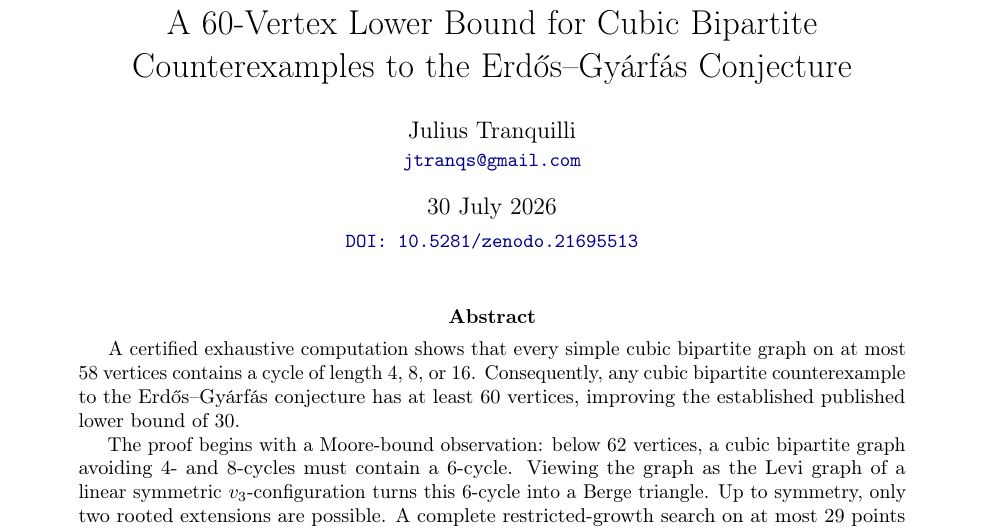
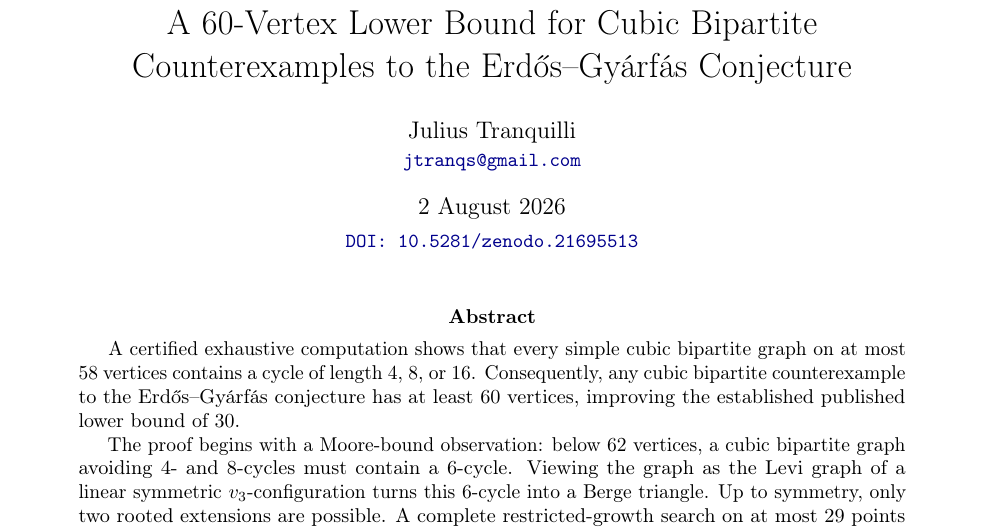
Before and after one commit to floor-licker/erdos-gyarfas-cubic-bipartite, a LaTeX paper (paper/main.tex): part of page 1 of 18, cut so that both start at the same text. Compiled offline with pdfLaTeX.

Commit message:
docs: update paper date

```diff
--- a/paper/main.tex
+++ b/paper/main.tex
@@ -53,7 +53,7 @@
 Counterexamples to the Erd\H{o}s--Gy\'arf\'as Conjecture}
 \author{Julius Tranquilli\\
 \small\href{mailto:jtranqs@gmail.com}{\texttt{jtranqs@gmail.com}}}
-\date{30 July 2026\\[0.5ex]
+\date{2 August 2026\\[0.5ex]
 \small\href{https://doi.org/10.5281/zenodo.21695513}
 {\texttt{DOI: 10.5281/zenodo.21695513}}}
 
```
Also changed, not shown: paper/Tranquilli_2026_Erdos-Gyarfas_60-Vertex_Lower_Bound.pdf, 1 other file.
